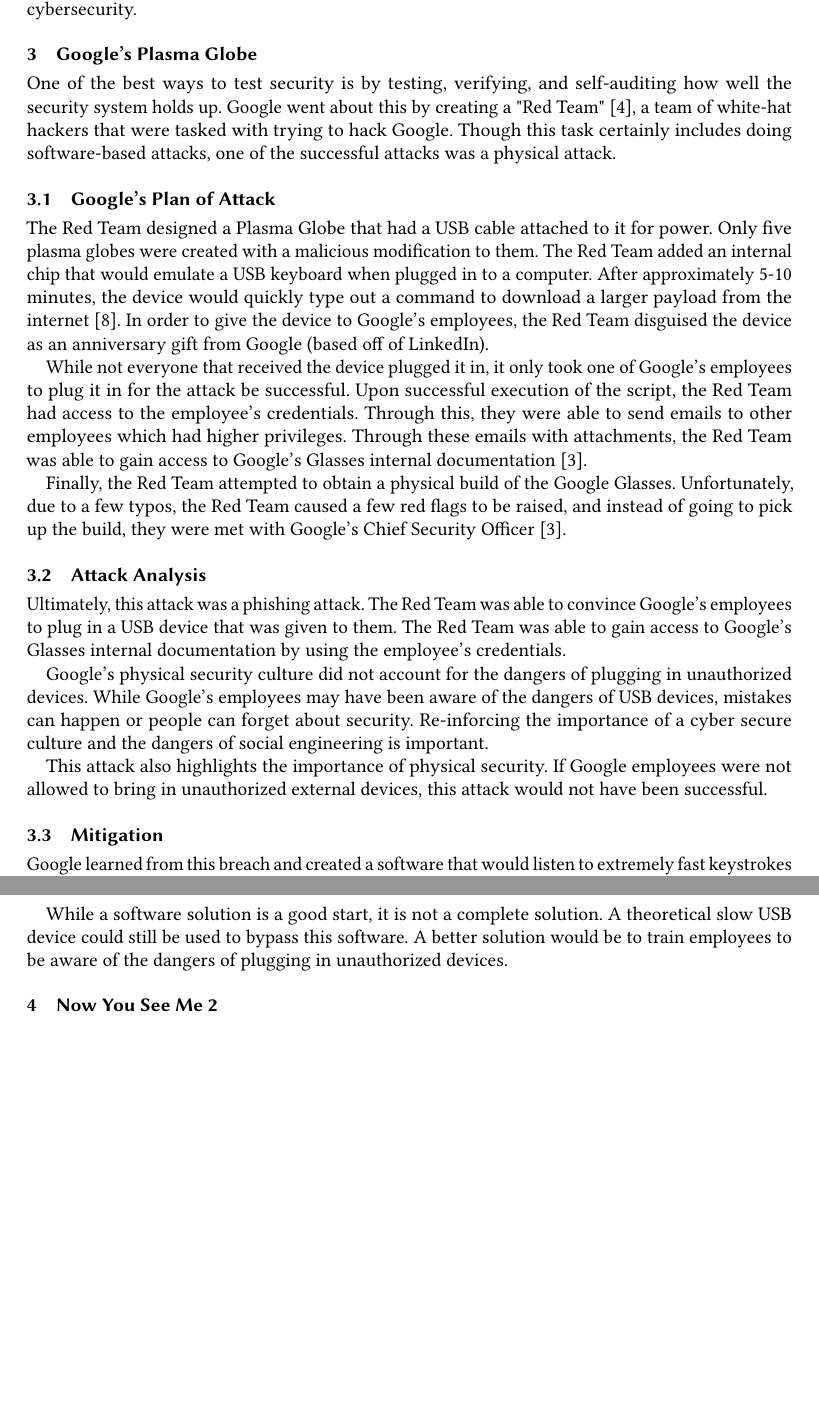
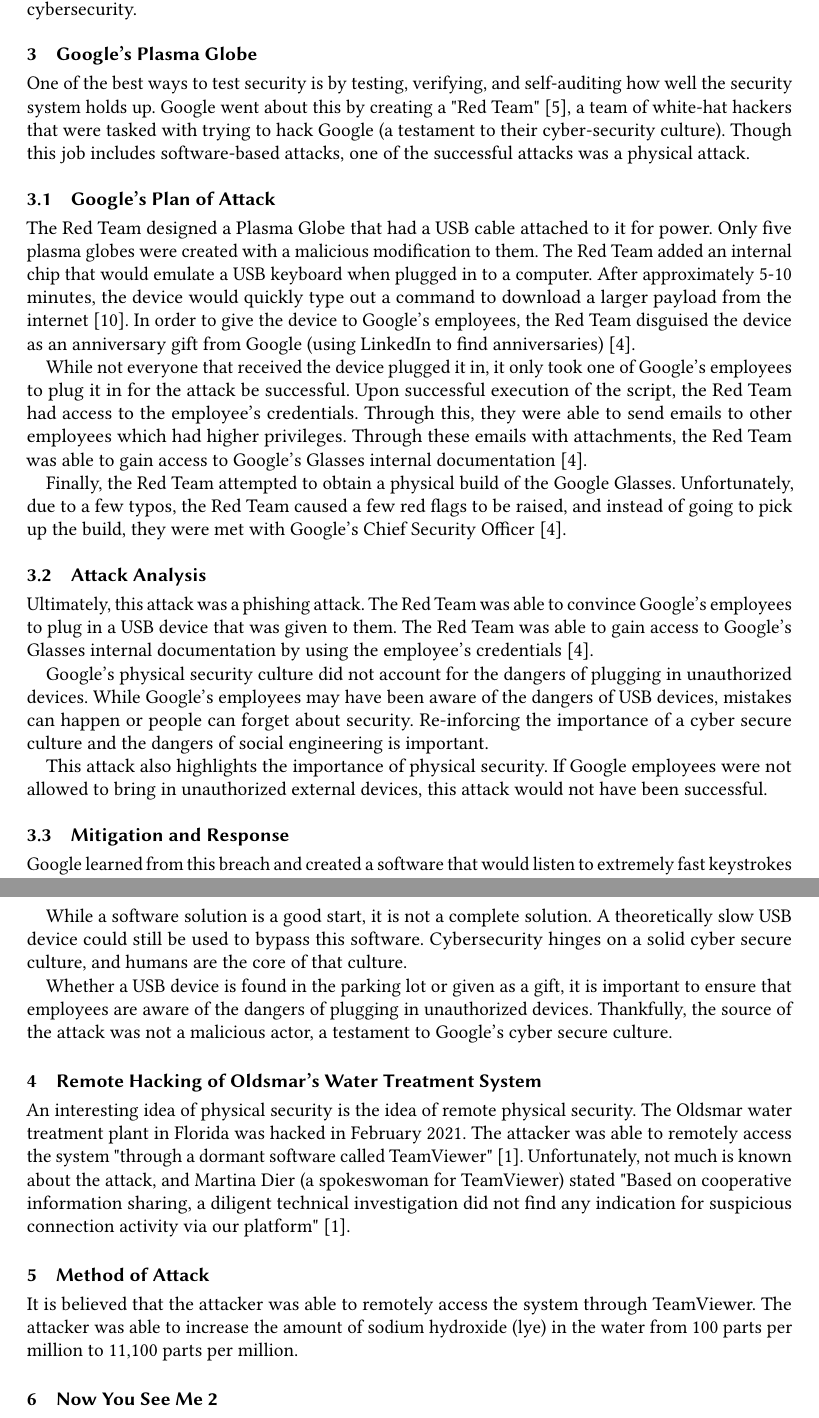
Before and after one commit to MSWS/CISS-346, a LaTeX paper (Paper/Paper.tex): two parts of pages 2 and 3 of 4 before the commit and two parts of pages 2 and 3 of 5 after it, joined at a grey line, cut so that both start at the same text, the shorter picture padded with empty space. Compiled offline with pdfLaTeX.

Commit message:
Update paper

```diff
--- a/Paper/Paper.tex
+++ b/Paper/Paper.tex
@@ -154,9 +154,10 @@
 \section{Google's Plasma Globe}
 One of the best ways to test security is by testing, verifying, and self-auditing
 how well the security system holds up. Google went about this by creating a
-"Red Team" \cite{GoogleRedTeamBlog}, a team of white-hat hackers that were tasked with trying to hack Google.
-Though this task certainly includes doing software-based attacks, one of the successful
-attacks was a physical attack.
+"Red Team" \cite{GoogleRedTeamBlog}, a team of white-hat hackers that were tasked with
+trying to hack Google (a testament to their cyber-security culture).
+Though this job includes software-based attacks,
+one of the successful attacks was a physical attack.
 
 \subsection{Google's Plan of Attack}
 The Red Team designed a Plasma Globe that had a USB cable attached to it for power.
@@ -165,7 +166,7 @@
 in to a computer. After approximately 5-10 minutes, the device would
 quickly type out a command to download a larger payload from the internet \cite{GoogleGlobeBlog}.
 In order to give the device to Google's employees, the Red Team disguised the
-device as an anniversary gift from Google (based off of LinkedIn).
+device as an anniversary gift from Google (using LinkedIn to find anniversaries) \cite{GoogleGlobeVideo}.
 
 While not everyone that received the device plugged it in, it only took one of
 Google's employees to plug it in for the attack be successful. Upon successful
@@ -195,14 +196,34 @@
 were not allowed to bring in unauthorized external devices, this attack would not
 have been successful.
 
-\subsection{Mitigation}
+\subsection{Mitigation and Response}
 Google learned from this breach and created a software that would listen to extremely
 fast keystrokes from USB devices and block them. This software was then installed
-on all of Google's computers, and publicly released \cite{Google02}.
+on Google's computers, and the software was publicly released \cite{GoogleUSB,GoogleRedTeamBlog}.
 
-While a software solution is a good start, it is not a complete solution. A theoretical
-slow USB device could still be used to bypass this software. A better solution would
-be to train employees to be aware of the dangers of plugging in unauthorized devices.
+While a software solution is a good start, it is not a complete solution. A theoretically
+slow USB device could still be used to bypass this software. Cybersecurity hinges
+on a solid cyber secure culture, and humans are the core of that culture.
+
+Whether a USB device is found in the parking lot or given as a gift, it is important
+to ensure that employees are aware of the dangers of plugging in unauthorized devices.
+Thankfully, the source of the attack was not a malicious actor, a testament to
+Google's cyber secure culture.
+
+\section{Remote Hacking of Oldsmar's Water Treatment System}
+An interesting idea of physical security is the idea of remote physical security.
+The Oldsmar water treatment plant in Florida was hacked in February 2021. The
+attacker was able to remotely access the system
+"through a dormant software called TeamViewer" \cite{CCNFlorida}.
+Unfortunately, not much is known about the attack, and Martina Dier (a spokeswoman
+for TeamViewer) stated "Based on cooperative information sharing, a diligent technical
+investigation did not find any indication for suspicious connection activity via our
+platform" \cite{CCNFlorida}.
+
+\section{Method of Attack}
+It is believed that the attacker was able to remotely access the system through
+TeamViewer. The attacker was able to increase the amount of sodium hydroxide (lye)
+in the water from 100 parts per million to 11,100 parts per million.
 
 \section{Now You See Me 2}
 While not a real-life example, the movie Now You See Me 2 \cite{NowYouSeeMe2} presents
```
Also changed, not shown: Paper/bib.bib (+9 -0 lines), Paper/Paper.bbl, Paper/Paper.pdf, Paper/Paper.tex (4 more changed lines), 1 other file.
